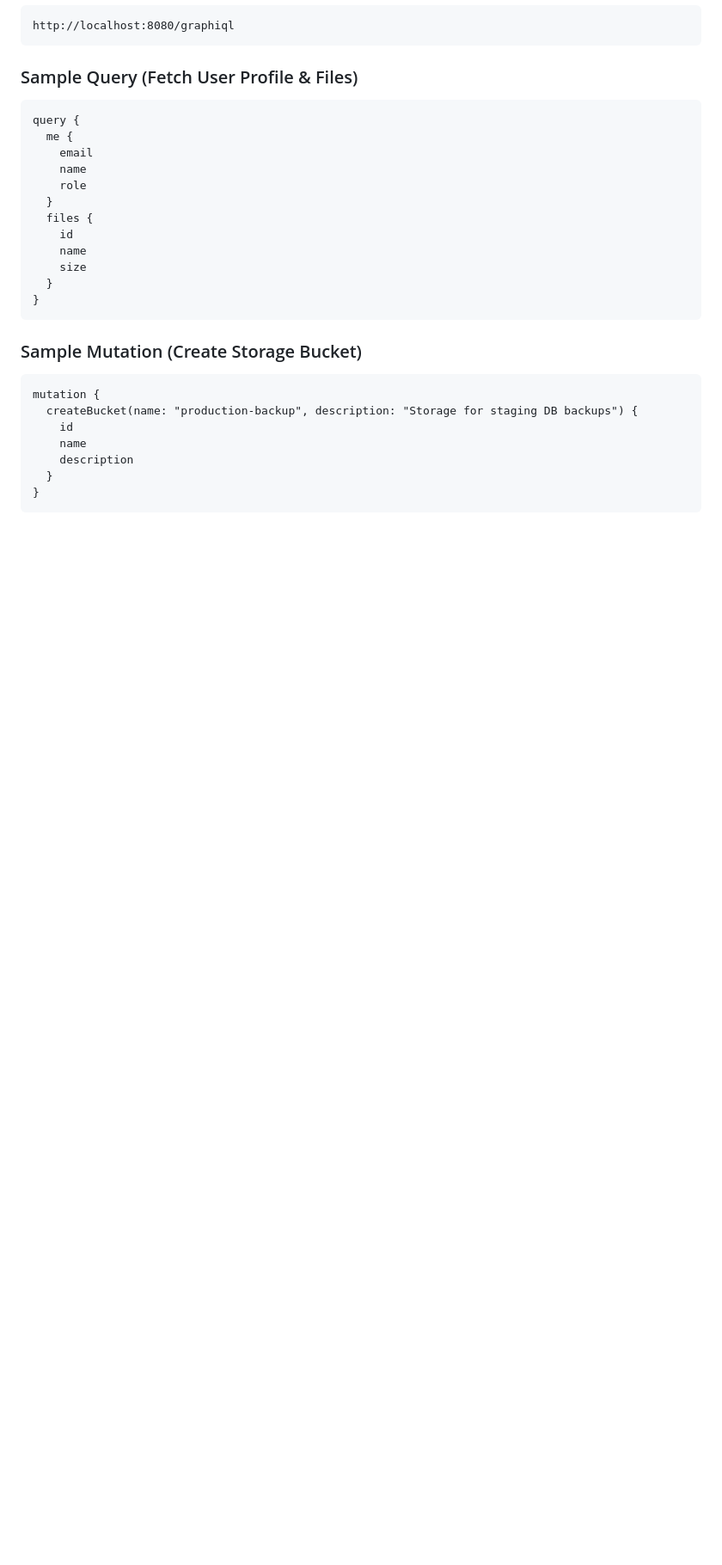
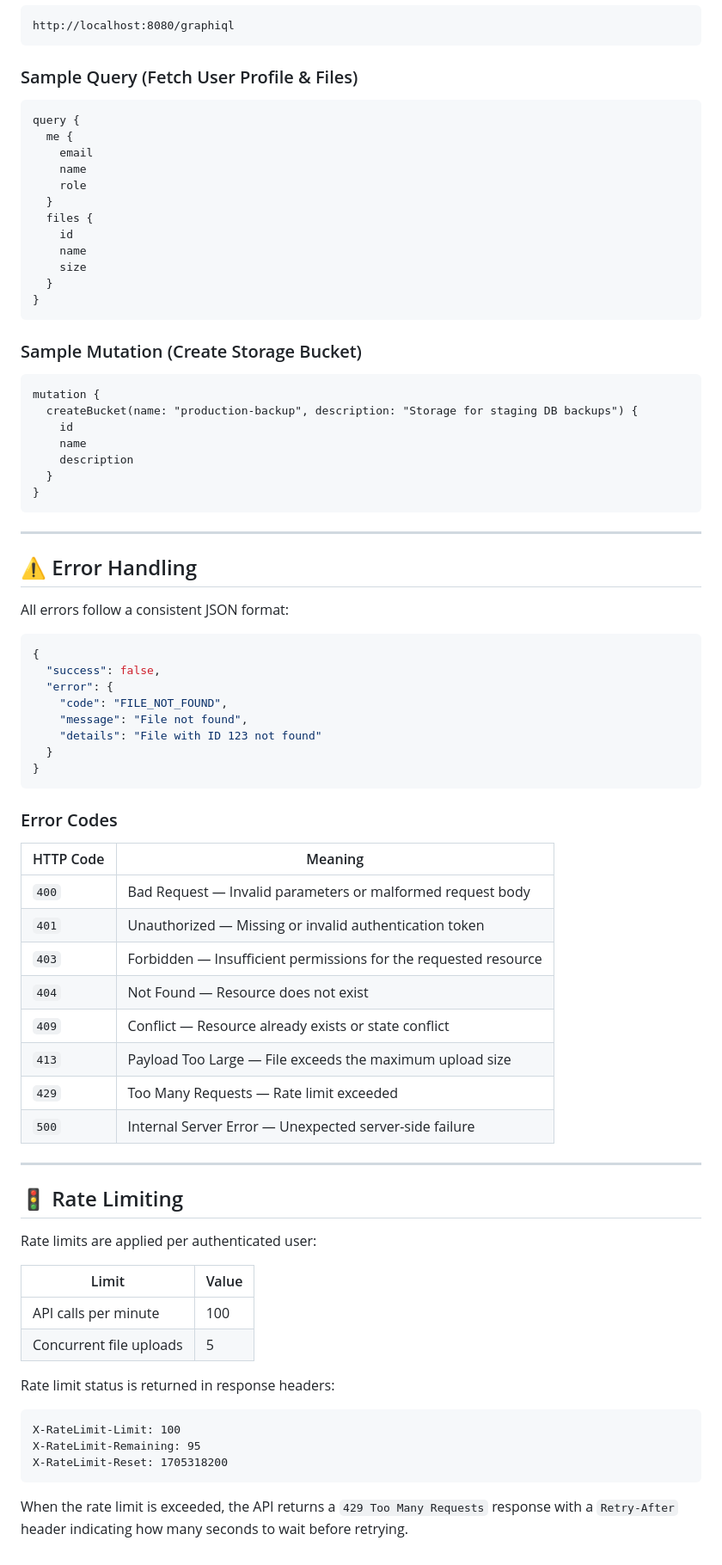
Before and after one commit to lol782/CloudPool, a Markdown page: docs/API.md, the part around the change. Shown at 86% size. GitHub-like rendering; blank space fills up the shorter version.

Commit message:
Add error handling format and rate limiting sections to API docs

````diff
--- a/docs/API.md
+++ b/docs/API.md
@@ -210,3 +210,54 @@ mutation {
   }
 }
 ```
+
+---
+
+## ⚠️ Error Handling
+
+All errors follow a consistent JSON format:
+
+```json
+{
+  "success": false,
+  "error": {
+    "code": "FILE_NOT_FOUND",
+    "message": "File not found",
+    "details": "File with ID 123 not found"
+  }
+}
+```
+
+### Error Codes
+
+| HTTP Code | Meaning |
+|-----------|---------|
+| `400` | Bad Request — Invalid parameters or malformed request body |
+| `401` | Unauthorized — Missing or invalid authentication token |
+| `403` | Forbidden — Insufficient permissions for the requested resource |
+| `404` | Not Found — Resource does not exist |
+| `409` | Conflict — Resource already exists or state conflict |
+| `413` | Payload Too Large — File exceeds the maximum upload size |
+| `429` | Too Many Requests — Rate limit exceeded |
+| `500` | Internal Server Error — Unexpected server-side failure |
+
+---
+
+## 🚦 Rate Limiting
+
+Rate limits are applied per authenticated user:
+
+| Limit | Value |
+|-------|-------|
+| API calls per minute | 100 |
+| Concurrent file uploads | 5 |
+
+Rate limit status is returned in response headers:
+
+```
+X-RateLimit-Limit: 100
+X-RateLimit-Remaining: 95
+X-RateLimit-Reset: 1705318200
+```
+
+When the rate limit is exceeded, the API returns a `429 Too Many Requests` response with a `Retry-After` header indicating how many seconds to wait before retrying.
````
